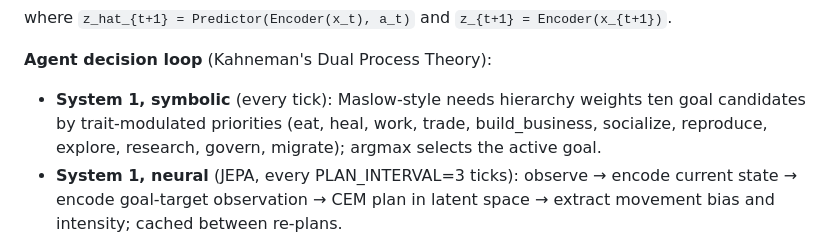
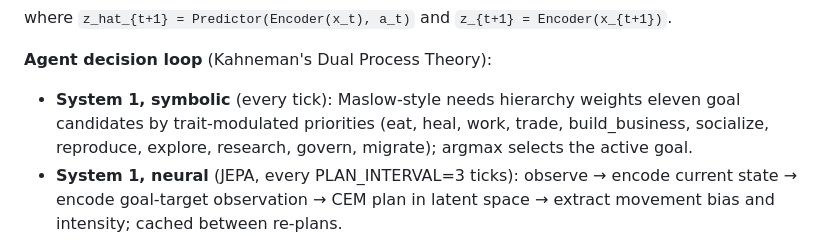
Before and after one commit to GeoLambdaAI/world-genesis, a Markdown page: README.md, the part around the change. Rendered like a GitHub page.

```diff
--- a/README.md
+++ b/README.md
@@ -196,7 +196,7 @@ where `z_hat_{t+1} = Predictor(Encoder(x_t), a_t)` and `z_{t+1} = Encoder(x_{t+1
 
 **Agent decision loop** (Kahneman's Dual Process Theory):
 - **System 1, symbolic** (every tick): Maslow-style needs hierarchy weights
-  ten goal candidates by trait-modulated priorities (eat, heal, work, trade,
+  eleven goal candidates by trait-modulated priorities (eat, heal, work, trade,
   build_business, socialize, reproduce, explore, research, govern, migrate);
   argmax selects the active goal.
 - **System 1, neural** (JEPA, every PLAN_INTERVAL=3 ticks): observe → encode
```
